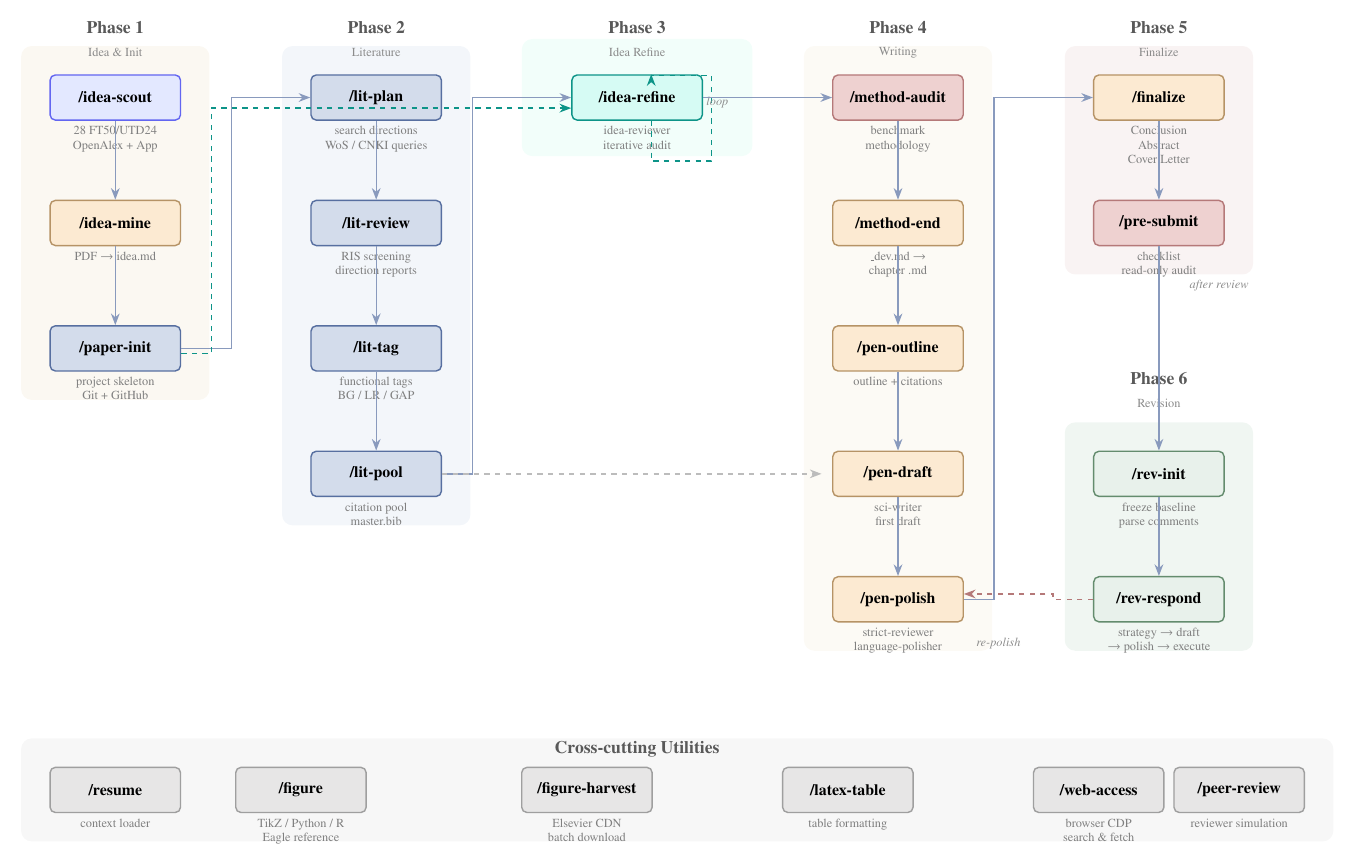
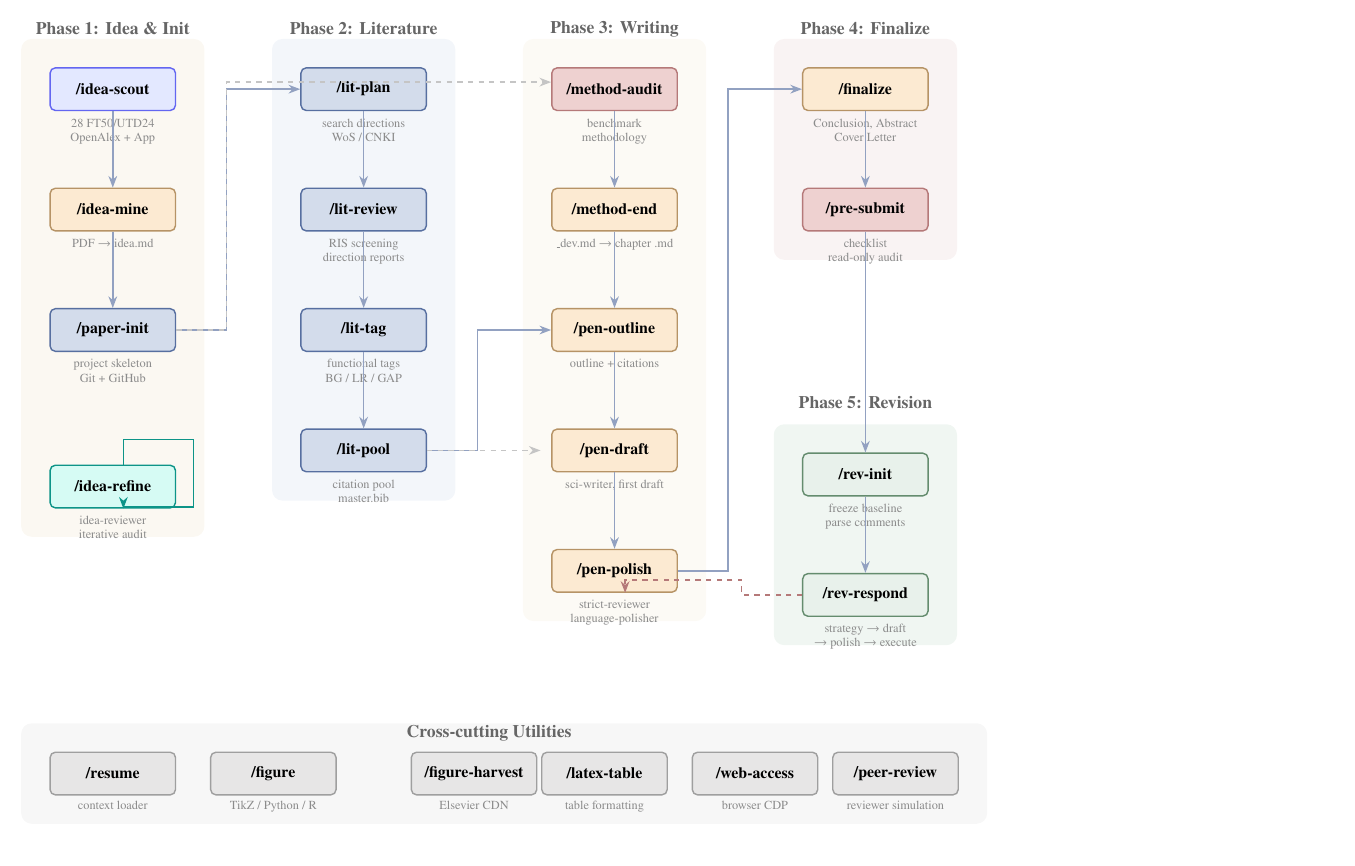
Before and after one commit to zylen97/paper-pipeline, a LaTeX figure (skills_pipeline.tex): the whole page. Compiled offline with pdfLaTeX.

Commit message:
redesign: idea-refine in Phase 1, clean arrow routing, no text overlap

```diff
--- a/skills_pipeline.tex
+++ b/skills_pipeline.tex
@@ -19,7 +19,6 @@
 \definecolor{indigolight}{HTML}{c7d2fe}
 \definecolor{teal}{HTML}{0d9488}
 \definecolor{teallight}{HTML}{99f6e4}
-\definecolor{bgteal}{HTML}{e6fcf5}
 
 \begin{document}
 \begin{tikzpicture}[
@@ -29,177 +28,168 @@
   skill/.style={
     draw=steelblue, thick, rectangle, rounded corners=3pt,
     fill=steelbluelight!50, align=center, inner sep=6pt,
-    minimum width=2.6cm, minimum height=0.9cm,
+    minimum width=2.5cm, minimum height=0.85cm,
     font=\small\bfseries,
   },
   skillgold/.style={
     draw=gold!80!black, thick, rectangle, rounded corners=3pt,
     fill=goldlight!60, align=center, inner sep=6pt,
-    minimum width=2.6cm, minimum height=0.9cm,
+    minimum width=2.5cm, minimum height=0.85cm,
     font=\small\bfseries,
   },
   skillrose/.style={
     draw=rose, thick, rectangle, rounded corners=3pt,
     fill=roselight!50, align=center, inner sep=6pt,
-    minimum width=2.6cm, minimum height=0.9cm,
+    minimum width=2.5cm, minimum height=0.85cm,
     font=\small\bfseries,
   },
   skillgray/.style={
     draw=morandigray, thick, rectangle, rounded corners=3pt,
     fill=morandigraylight!50, align=center, inner sep=6pt,
-    minimum width=2.6cm, minimum height=0.9cm,
+    minimum width=2.5cm, minimum height=0.85cm,
     font=\small\bfseries,
   },
   skillgreen/.style={
     draw={rgb,255:red,100;green,140;blue,110}, thick, rectangle, rounded corners=3pt,
     fill=bggreen!80, align=center, inner sep=6pt,
-    minimum width=2.6cm, minimum height=0.9cm,
+    minimum width=2.5cm, minimum height=0.85cm,
     font=\small\bfseries,
   },
   skillindigo/.style={
     draw=indigo, thick, rectangle, rounded corners=3pt,
     fill=indigolight!50, align=center, inner sep=6pt,
-    minimum width=2.6cm, minimum height=0.9cm,
+    minimum width=2.5cm, minimum height=0.85cm,
     font=\small\bfseries,
   },
   skillteal/.style={
     draw=teal, thick, rectangle, rounded corners=3pt,
     fill=teallight!40, align=center, inner sep=6pt,
-    minimum width=2.6cm, minimum height=0.9cm,
+    minimum width=2.5cm, minimum height=0.85cm,
     font=\small\bfseries,
   },
-  desc/.style={font=\scriptsize\color{black!50}, align=center},
-  lbl/.style={font=\scriptsize\color{black!45}, align=center},
-  arr/.style={->, thick, steelblue!70},
-  arrdash/.style={->, thick, dashed, morandigray!70},
-  phase/.style={font=\normalsize\bfseries, text=black!65},
+  desc/.style={font=\scriptsize\color{black!45}, align=center},
+  arr/.style={->, thick, steelblue!65},
+  arrdash/.style={->, thick, dashed, morandigray!60},
+  phase/.style={font=\normalsize\bfseries, text=black!60},
 ]
 
-% Vertical spacing
-\def\vs{2.5}    % vertical step between nodes
-\def\hs{5.2}    % horizontal step between columns
+% Layout constants
+\def\vs{2.4}   % vertical step
+\def\hs{5.0}   % horizontal step
 
 %% ============================================================
-%% COLUMN 1: Idea & Init (x=0)
+%% COLUMN 1: Phase 1 — Idea & Init (x=0)
 %% ============================================================
-\node[phase] at (0, 1.4) {Phase 1};
-\node[lbl] at (0, 0.9) {Idea \& Init};
+\node[phase] at (0, 1.2) {Phase 1: Idea \& Init};
 
 \node[skillindigo] (ideascout) at (0, 0) {/idea-scout};
-\node[desc, below=3pt of ideascout] {28 FT50/UTD24\\OpenAlex + App};
+\node[desc, below=4pt of ideascout] {28 FT50/UTD24\\OpenAlex + App};
 
 \node[skillgold] (ideamine) at (0, -\vs) {/idea-mine};
-\node[desc, below=3pt of ideamine] {PDF $\to$ idea.md};
+\node[desc, below=4pt of ideamine] {PDF $\to$ idea.md};
 
 \node[skill] (paperinit) at (0, -2*\vs) {/paper-init};
-\node[desc, below=3pt of paperinit] {project skeleton\\Git + GitHub};
+\node[desc, below=4pt of paperinit] {project skeleton\\Git + GitHub};
+
+% idea-refine: beside Phase 1, with loop arrow
+\node[skillteal] (idearefine) at (0, -3.3*\vs) {/idea-refine};
+\node[desc, below=4pt of idearefine] {idea-reviewer\\iterative audit};
+
+% Loop arrow for idea-refine (small self-loop on the right)
+\draw[arr, teal] ([xshift=6pt]idearefine.north) -- ++(0, 0.5) -- ++(1.4, 0) -- ++(0, -1.35) -- ++(-1.4, 0) -- ([xshift=6pt]idearefine.south);
 
 %% ============================================================
-%% COLUMN 2: Literature (x=5.2)
+%% COLUMN 2: Phase 2 — Literature (x=5)
 %% ============================================================
-\node[phase] at (\hs, 1.4) {Phase 2};
-\node[lbl] at (\hs, 0.9) {Literature};
+\node[phase] at (\hs, 1.2) {Phase 2: Literature};
 
 \node[skill] (litplan) at (\hs, 0) {/lit-plan};
-\node[desc, below=3pt of litplan] {search directions\\WoS / CNKI queries};
+\node[desc, below=4pt of litplan] {search directions\\WoS / CNKI};
 
 \node[skill] (litreview) at (\hs, -\vs) {/lit-review};
-\node[desc, below=3pt of litreview] {RIS screening\\direction reports};
+\node[desc, below=4pt of litreview] {RIS screening\\direction reports};
 
 \node[skill] (littag) at (\hs, -2*\vs) {/lit-tag};
-\node[desc, below=3pt of littag] {functional tags\\BG / LR / GAP};
+\node[desc, below=4pt of littag] {functional tags\\BG / LR / GAP};
 
 \node[skill] (litpool) at (\hs, -3*\vs) {/lit-pool};
-\node[desc, below=3pt of litpool] {citation pool\\master.bib};
+\node[desc, below=4pt of litpool] {citation pool\\master.bib};
 
 %% ============================================================
-%% COLUMN 2.5: Idea Refine (between Lit and Writing)
+%% COLUMN 3: Phase 3 — Writing (x=10)
 %% ============================================================
-\node[phase] at (2*\hs, 1.4) {Phase 3};
-\node[lbl] at (2*\hs, 0.9) {Idea Refine};
+\node[phase] at (2*\hs, 1.2) {Phase 3: Writing};
 
-\node[skillteal] (idearefine) at (2*\hs, 0) {/idea-refine};
-\node[desc, below=3pt of idearefine] {idea-reviewer\\iterative audit};
+\node[skillrose] (methodaudit) at (2*\hs, 0) {/method-audit};
+\node[desc, below=4pt of methodaudit] {benchmark\\methodology};
 
-% Loop arrow
-\draw[arrdash, teal] ([xshift=8pt]idearefine.south) -- ++(0, -0.8) -- ++(1.2, 0) -- ++(0, 1.7) -- ++(-1.2, 0) -- ([xshift=8pt]idearefine.north);
-\node[lbl] at (2*\hs + 1.6, -0.1) {\textit{loop}};
+\node[skillgold] (methodend) at (2*\hs, -\vs) {/method-end};
+\node[desc, below=4pt of methodend] {\_dev.md $\to$ chapter .md};
+
+\node[skillgold] (penoutline) at (2*\hs, -2*\vs) {/pen-outline};
+\node[desc, below=4pt of penoutline] {outline + citations};
+
+\node[skillgold] (pendraft) at (2*\hs, -3*\vs) {/pen-draft};
+\node[desc, below=4pt of pendraft] {sci-writer, first draft};
+
+\node[skillgold] (penpolish) at (2*\hs, -4*\vs) {/pen-polish};
+\node[desc, below=4pt of penpolish] {strict-reviewer\\language-polisher};
 
 %% ============================================================
-%% COLUMN 3: Writing (x=15.6)
+%% COLUMN 4 upper: Phase 4 — Finalize (x=15)
 %% ============================================================
-\node[phase] at (3*\hs, 1.4) {Phase 4};
-\node[lbl] at (3*\hs, 0.9) {Writing};
+\node[phase] at (3*\hs, 1.2) {Phase 4: Finalize};
 
-\node[skillrose] (methodaudit) at (3*\hs, 0) {/method-audit};
-\node[desc, below=3pt of methodaudit] {benchmark\\methodology};
+\node[skillgold] (finalize) at (3*\hs, 0) {/finalize};
+\node[desc, below=4pt of finalize] {Conclusion, Abstract\\Cover Letter};
 
-\node[skillgold] (methodend) at (3*\hs, -\vs) {/method-end};
-\node[desc, below=3pt of methodend] {\_dev.md $\to$\\chapter .md};
-
-\node[skillgold] (penoutline) at (3*\hs, -2*\vs) {/pen-outline};
-\node[desc, below=3pt of penoutline] {outline + citations};
-
-\node[skillgold] (pendraft) at (3*\hs, -3*\vs) {/pen-draft};
-\node[desc, below=3pt of pendraft] {sci-writer\\first draft};
-
-\node[skillgold] (penpolish) at (3*\hs, -4*\vs) {/pen-polish};
-\node[desc, below=3pt of penpolish] {strict-reviewer\\language-polisher};
+\node[skillrose] (presubmit) at (3*\hs, -\vs) {/pre-submit};
+\node[desc, below=4pt of presubmit] {checklist\\read-only audit};
 
 %% ============================================================
-%% COLUMN 4: Finalize + Revision (x=20.8)
+%% COLUMN 4 lower: Phase 5 — Revision (x=15)
 %% ============================================================
-\node[phase] at (4*\hs, 1.4) {Phase 5};
-\node[lbl] at (4*\hs, 0.9) {Finalize};
+\node[phase] at (3*\hs, -2.6*\vs) {Phase 5: Revision};
 
-\node[skillgold] (finalize) at (4*\hs, 0) {/finalize};
-\node[desc, below=3pt of finalize] {Conclusion\\Abstract\\Cover Letter};
+\node[skillgreen] (revinit) at (3*\hs, -3.2*\vs) {/rev-init};
+\node[desc, below=4pt of revinit] {freeze baseline\\parse comments};
 
-\node[skillrose] (presubmit) at (4*\hs, -\vs) {/pre-submit};
-\node[desc, below=3pt of presubmit] {checklist\\read-only audit};
-
-\node[phase] at (4*\hs, -2*\vs - 0.6) {Phase 6};
-\node[lbl] at (4*\hs, -2*\vs - 1.1) {Revision};
-
-\node[skillgreen] (revinit) at (4*\hs, -3*\vs) {/rev-init};
-\node[desc, below=3pt of revinit] {freeze baseline\\parse comments};
-
-\node[skillgreen] (revrespond) at (4*\hs, -4*\vs) {/rev-respond};
-\node[desc, below=3pt of revrespond] {strategy $\to$ draft\\$\to$ polish $\to$ execute};
+\node[skillgreen] (revrespond) at (3*\hs, -4.2*\vs) {/rev-respond};
+\node[desc, below=4pt of revrespond] {strategy $\to$ draft\\$\to$ polish $\to$ execute};
 
 %% ============================================================
-%% CROSS-CUTTING: Utility Skills (bottom row)
+%% Bottom: Cross-cutting Utilities
 %% ============================================================
-\def\uty{-5.4*\vs}
-\node[phase] at (2*\hs, \uty + 0.5) {Cross-cutting Utilities};
+\def\uty{-5.6*\vs}
+\node[phase] at (1.5*\hs, \uty + 0.6) {Cross-cutting Utilities};
 
-\node[skillgray] (resume) at (0, \uty - 0.3) {/resume};
+\node[skillgray] (resume)     at (0,           \uty - 0.2) {/resume};
 \node[desc, below=3pt of resume] {context loader};
 
-\node[skillgray] (figure) at (\hs - 1.5, \uty - 0.3) {/figure};
-\node[desc, below=3pt of figure] {TikZ / Python / R\\Eagle reference};
+\node[skillgray] (figure)     at (\hs - 1.8,   \uty - 0.2) {/figure};
+\node[desc, below=3pt of figure] {TikZ / Python / R};
 
-\node[skillgray] (figharvest) at (2*\hs - 1, \uty - 0.3) {/figure-harvest};
-\node[desc, below=3pt of figharvest] {Elsevier CDN\\batch download};
+\node[skillgray] (figharvest) at (2*\hs - 2.8,  \uty - 0.2) {/figure-harvest};
+\node[desc, below=3pt of figharvest] {Elsevier CDN};
 
-\node[skillgray] (latextable) at (3*\hs - 1, \uty - 0.3) {/latex-table};
+\node[skillgray] (latextable) at (2*\hs - 0.2,  \uty - 0.2) {/latex-table};
 \node[desc, below=3pt of latextable] {table formatting};
 
-\node[skillgray] (webaccess) at (4*\hs - 1.2, \uty - 0.3) {/web-access};
-\node[desc, below=3pt of webaccess] {browser CDP\\search \& fetch};
+\node[skillgray] (webaccess)  at (3*\hs - 2.2,  \uty - 0.2) {/web-access};
+\node[desc, below=3pt of webaccess] {browser CDP};
 
-\node[skillgray] (peerreview) at (4*\hs + 1.6, \uty - 0.3) {/peer-review};
+\node[skillgray] (peerreview) at (3*\hs + 0.6,  \uty - 0.2) {/peer-review};
 \node[desc, below=3pt of peerreview] {reviewer simulation};
 
 %% ============================================================
-%% ARROWS: Main Pipeline (clean, no label overlap)
+%% ARROWS: Main pipeline (no inline labels)
 %% ============================================================
 
 % Phase 1 internal
 \draw[arr] (ideascout) -- (ideamine);
 \draw[arr] (ideamine) -- (paperinit);
 
-% Phase 1 -> Phase 2  (arrow exits right, enters left, label above the horizontal segment)
+% Phase 1 → Phase 2
 \draw[arr] (paperinit.east) -- ++(1.0, 0) |- (litplan.west);
 
 % Phase 2 internal
@@ -207,49 +197,46 @@
 \draw[arr] (litreview) -- (littag);
 \draw[arr] (littag) -- (litpool);
 
-% Phase 2 -> Phase 3 (idea-refine)
-\draw[arr] (litpool.east) -- ++(0.6, 0) |- (idearefine.west);
+% Phase 2 → Phase 3
+\draw[arr] (litpool.east) -- ++(1.0, 0) |- (penoutline.west);
 
-% Phase 3 -> Phase 4
-\draw[arr] (idearefine.east) -- (methodaudit.west);
-
-% Phase 4 internal (Writing)
+% Phase 3 internal
 \draw[arr] (methodaudit) -- (methodend);
 \draw[arr] (methodend) -- (penoutline);
 \draw[arr] (penoutline) -- (pendraft);
 \draw[arr] (pendraft) -- (penpolish);
 
-% Phase 4 -> Phase 5 (arrow goes right, clean route)
-\draw[arr] (penpolish.east) -- ++(0.6, 0) |- (finalize.west);
+% Phase 3 → Phase 4
+\draw[arr] (penpolish.east) -- ++(1.0, 0) |- (finalize.west);
+
+% Phase 4 internal
 \draw[arr] (finalize) -- (presubmit);
 
-% Phase 5 -> Phase 6
-\draw[arr] (presubmit) -- (revinit);
-\node[lbl] at (4*\hs + 1.2, -1.5*\vs) {\textit{after review}};
+% Phase 4 → Phase 5
+\draw[arr] (presubmit) -- ++(0, -0.6*\vs) -- (revinit);
 
+% Phase 5 internal
 \draw[arr] (revinit) -- (revrespond);
 
-% Revision loop back to pen-polish
-\draw[arrdash, rose] (revrespond.west) -- ++(-0.8, 0) |- ([yshift=3pt]penpolish.east);
-\node[lbl] at (3*\hs + 2.0, -4.35*\vs) {\textit{re-polish}};
+% Revision loop back to pen-polish (route below to avoid overlap)
+\draw[arrdash, rose] (revrespond.west) -- ++(-1.2, 0) -- ++(0, 0.3) -| ([xshift=6pt]penpolish.south);
 
 %% ============================================================
-%% ARROWS: Secondary connections (dashed, clean routing)
+%% ARROWS: Secondary connections (clean routing)
 %% ============================================================
 
-% lit-pool also feeds pen-draft (citation pool)
-\draw[arrdash] (litpool.east) -- ++(0.6, 0) |- ([xshift=-6pt]pendraft.west);
+% method-audit entry from paper-init (dashed, routed above)
+\draw[arrdash] (paperinit.east) -- ++(1.0, 0) |- ([yshift=4pt]methodaudit.west);
 
-% idea-refine can loop back (accessible from foundation phase)
-\draw[arrdash, teal] ([yshift=-3pt]paperinit.east) -- ++(0.6, 0) |- ([yshift=-6pt]idearefine.west);
+% lit-pool also feeds pen-draft
+\draw[arrdash] (litpool.east) -- ++(1.0, 0) |- ([xshift=-6pt]pendraft.west);
 
 %% ============================================================
 %% BACKGROUND REGIONS
 %% ============================================================
 \begin{scope}[on background layer]
-  \node[fit=(ideascout)(paperinit), inner sep=16pt, fill=bggold!40, rounded corners=6pt] {};
+  \node[fit=(ideascout)(idearefine), inner sep=16pt, fill=bggold!40, rounded corners=6pt] {};
   \node[fit=(litplan)(litpool), inner sep=16pt, fill=bgblue!50, rounded corners=6pt] {};
-  \node[fit=(idearefine), inner xsep=28pt, inner ysep=20pt, fill=bgteal!50, rounded corners=6pt] {};
   \node[fit=(methodaudit)(penpolish), inner sep=16pt, fill=bggold!30, rounded corners=6pt] {};
   \node[fit=(finalize)(presubmit), inner sep=16pt, fill=bgrose!40, rounded corners=6pt] {};
   \node[fit=(revinit)(revrespond), inner sep=16pt, fill=bggreen!50, rounded corners=6pt] {};
```
Also changed, not shown: assets/skills_pipeline.png, skills_pipeline.pdf.
